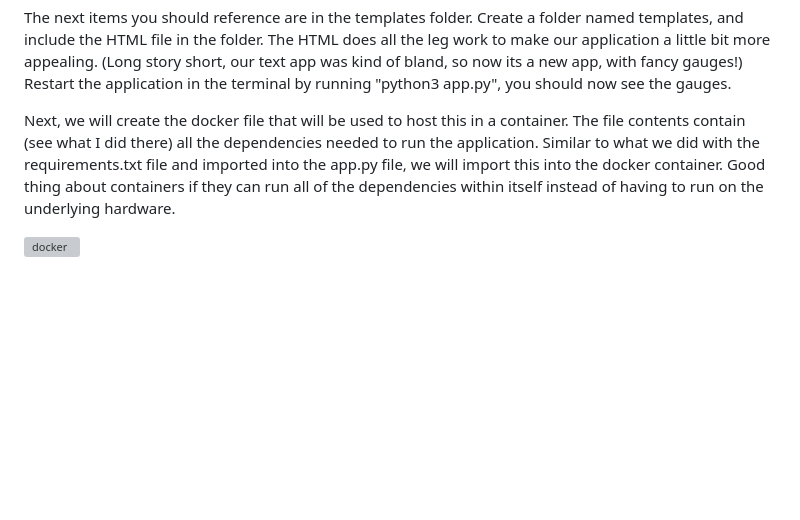
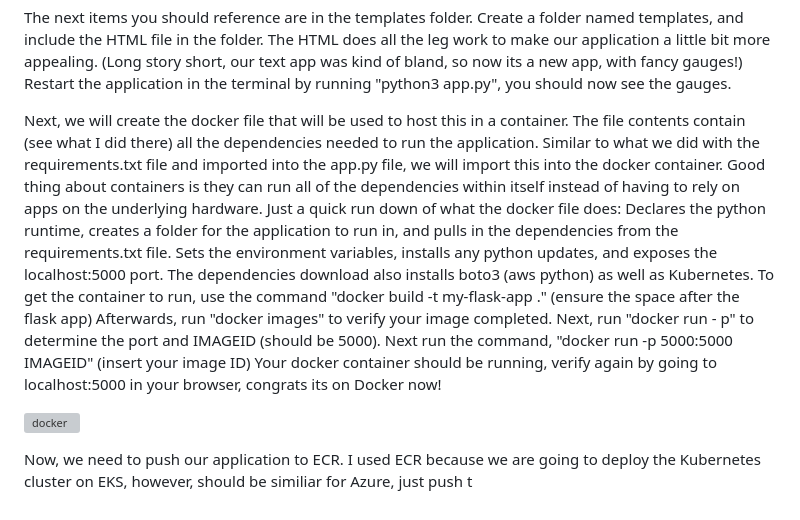
Before and after one commit to dcolanderjr/Cloud-Native-Application, a Markdown page: README.md, the part around the change. Drawn GitHub-style; blank space fills up the shorter version; grey boxes are pictures that could not be loaded.

Commit message:
Update README.md
update, wip

Signed-off-by: dC <131455625+dcolanderjr@users.noreply.github.com>

```diff
--- a/README.md
+++ b/README.md
@@ -25,6 +25,8 @@ The app.py file should be running now. In the terminal window it will have the p
 
 The next items you should reference are in the templates folder. Create a folder named templates, and include the HTML file in the folder. The HTML does all the leg work to make our application a little bit more appealing. (Long story short, our text app was kind of bland, so now its a new app, with fancy gauges!) Restart the application in the terminal by running "python3 app.py", you should now see the gauges.
 
-Next, we will create the docker file that will be used to host this in a container. The file contents contain (see what I did there) all the dependencies needed to run the application. Similar to what we did with the requirements.txt file and imported into the app.py file, we will import this into the docker container. Good thing about containers if they can run all of the dependencies within itself instead of having to run on the underlying hardware.
+Next, we will create the docker file that will be used to host this in a container. The file contents contain (see what I did there) all the dependencies needed to run the application. Similar to what we did with the requirements.txt file and imported into the app.py file, we will import this into the docker container. Good thing about containers is they can run all of the dependencies within itself instead of having to rely on apps on the underlying hardware. Just a quick run down of what the docker file does: Declares the python runtime, creates a folder for the application to run in, and pulls in the dependencies from the requirements.txt file. Sets the environment variables, installs any python updates, and exposes the localhost:5000 port. The dependencies download also installs boto3 (aws python) as well as Kubernetes. To get the container to run, use the command "docker build -t my-flask-app ." (ensure the space after the flask app) Afterwards, run "docker images" to verify your image completed. Next, run "docker run - p" to determine the port and IMAGEID (should be 5000). Next run the command, "docker run -p 5000:5000 IMAGEID" (insert your image ID) Your docker container should be running, verify again by going to localhost:5000 in your browser, congrats its on Docker now!
 
 ![docker](https://github.com/dcolanderjr/Cloud-Native-Application/assets/131455625/c74c6d04-31d2-4b4e-ae9e-95c874a93392)
+
+Now, we need to push our application to ECR. I used ECR because we are going to deploy the Kubernetes cluster on EKS, however, should be similiar for Azure, just push t
```
